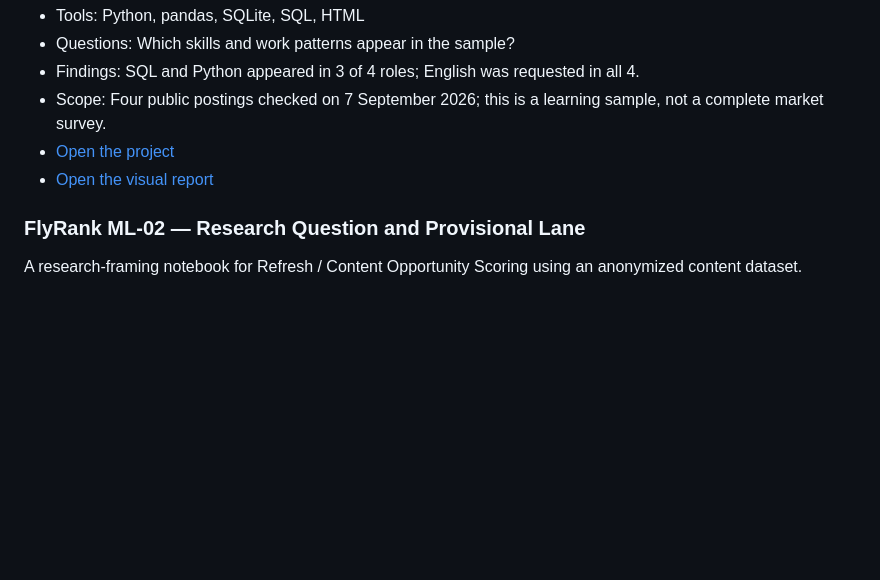
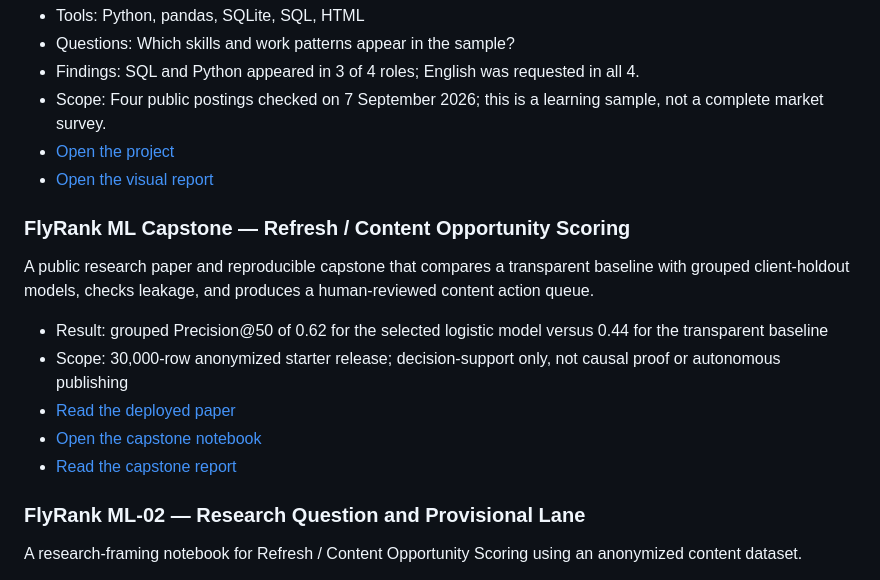
Before and after one commit to labanaprince72-a11y/internship, a Markdown page: README.md, the part around the change. Rendered like a GitHub page; blank space fills up the shorter version.

Commit message:
Add ML capstone to repository overview

```diff
--- a/README.md
+++ b/README.md
@@ -15,6 +15,15 @@ A small, transparent analysis of active Berlin student and intern roles related
 - Scope: Four public postings checked on 7 September 2026; this is a learning sample, not a complete market survey.
 - [Open the project](portfolio/berlin-working-student-analysis/README.md)
 - [Open the visual report](portfolio/berlin-working-student-analysis/job_market_report.html)
+
+### FlyRank ML Capstone — Refresh / Content Opportunity Scoring
+A public research paper and reproducible capstone that compares a transparent baseline with grouped client-holdout models, checks leakage, and produces a human-reviewed content action queue.
+
+- Result: grouped Precision@50 of 0.62 for the selected logistic model versus 0.44 for the transparent baseline
+- Scope: 30,000-row anonymized starter release; decision-support only, not causal proof or autonomous publishing
+- [Read the deployed paper](https://labanaprince72-a11y.github.io/internship/capstone.html)
+- [Open the capstone notebook](work/notebooks/capstone.ipynb)
+- [Read the capstone report](work/capstone_report.md)
 
 ### FlyRank ML-02 — Research Question and Provisional Lane
 A research-framing notebook for Refresh / Content Opportunity Scoring using an anonymized content dataset.
```
